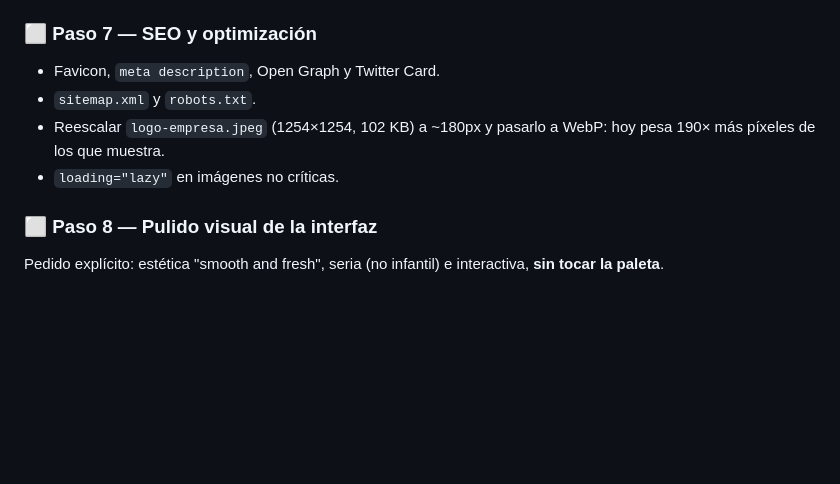
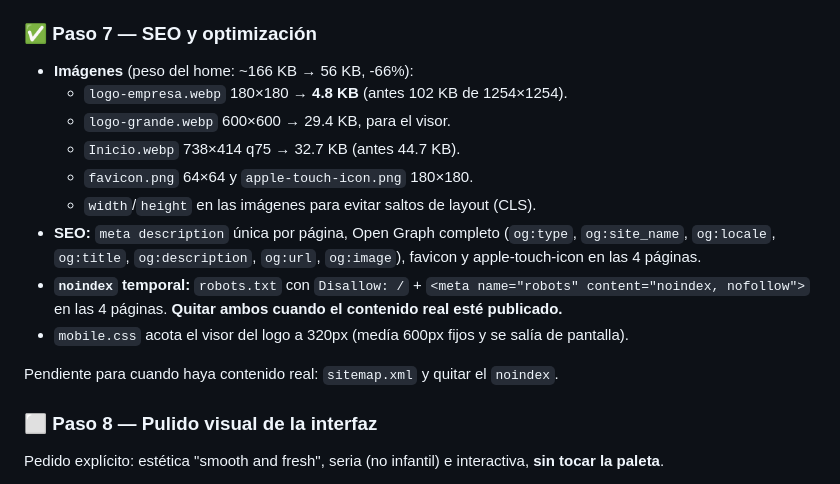
Before and after one commit to Die10z/MYL-Financial-Services, a Markdown page: PLAN.md, the part around the change. Drawn GitHub-style; blank space fills up the shorter version.

Commit message:
docs: cerrar el paso 7 (SEO y optimizacion) en el plan

```diff
--- a/PLAN.md
+++ b/PLAN.md
@@ -169,13 +169,25 @@ Bloqueado por la empresa.
   formulario apuntando a `https://formspree.io/f/xzeearqo`.
 - Deploy automático: cada `git push` a `main` republica en ~1-3 minutos.
 
-### ⬜ Paso 7 — SEO y optimización
+### ✅ Paso 7 — SEO y optimización
 
-- Favicon, `meta description`, Open Graph y Twitter Card.
-- `sitemap.xml` y `robots.txt`.
-- Reescalar `logo-empresa.jpeg` (1254×1254, 102 KB) a ~180px y pasarlo a
-  WebP: hoy pesa 190× más píxeles de los que muestra.
-- `loading="lazy"` en imágenes no críticas.
+- **Imágenes** (peso del home: ~166 KB → 56 KB, -66%):
+  - `logo-empresa.webp` 180×180 → **4.8 KB** (antes 102 KB de 1254×1254).
+  - `logo-grande.webp` 600×600 → 29.4 KB, para el visor.
+  - `Inicio.webp` 738×414 q75 → 32.7 KB (antes 44.7 KB).
+  - `favicon.png` 64×64 y `apple-touch-icon.png` 180×180.
+  - `width`/`height` en las imágenes para evitar saltos de layout (CLS).
+- **SEO:** `meta description` única por página, Open Graph completo
+  (`og:type`, `og:site_name`, `og:locale`, `og:title`, `og:description`,
+  `og:url`, `og:image`), favicon y apple-touch-icon en las 4 páginas.
+- **`noindex` temporal:** `robots.txt` con `Disallow: /` +
+  `<meta name="robots" content="noindex, nofollow">` en las 4 páginas.
+  **Quitar ambos cuando el contenido real esté publicado.**
+- `mobile.css` acota el visor del logo a 320px (medía 600px fijos y se
+  salía de pantalla).
+
+Pendiente para cuando haya contenido real: `sitemap.xml` y quitar el
+`noindex`.
 
 ### ⬜ Paso 8 — Pulido visual de la interfaz
 
```
